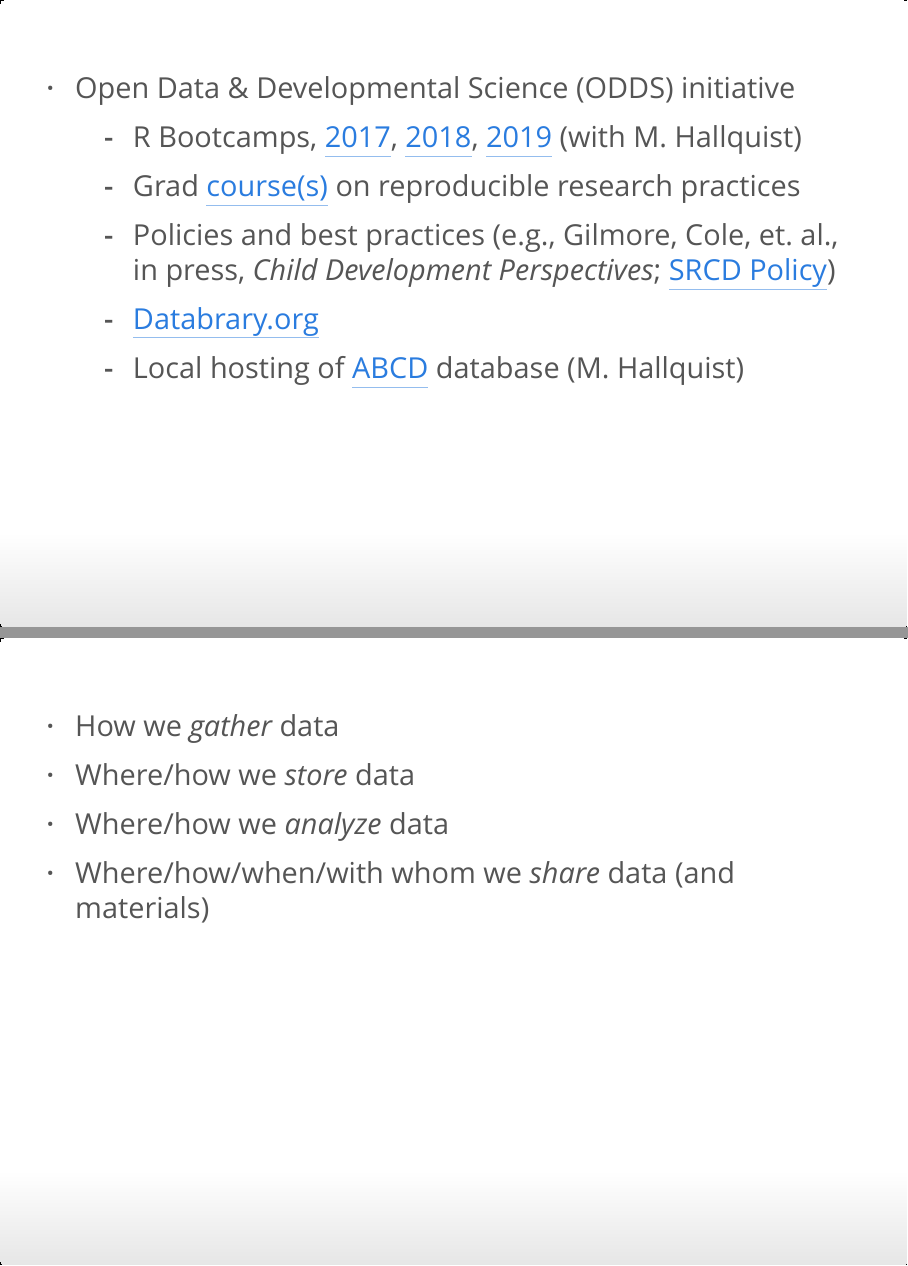
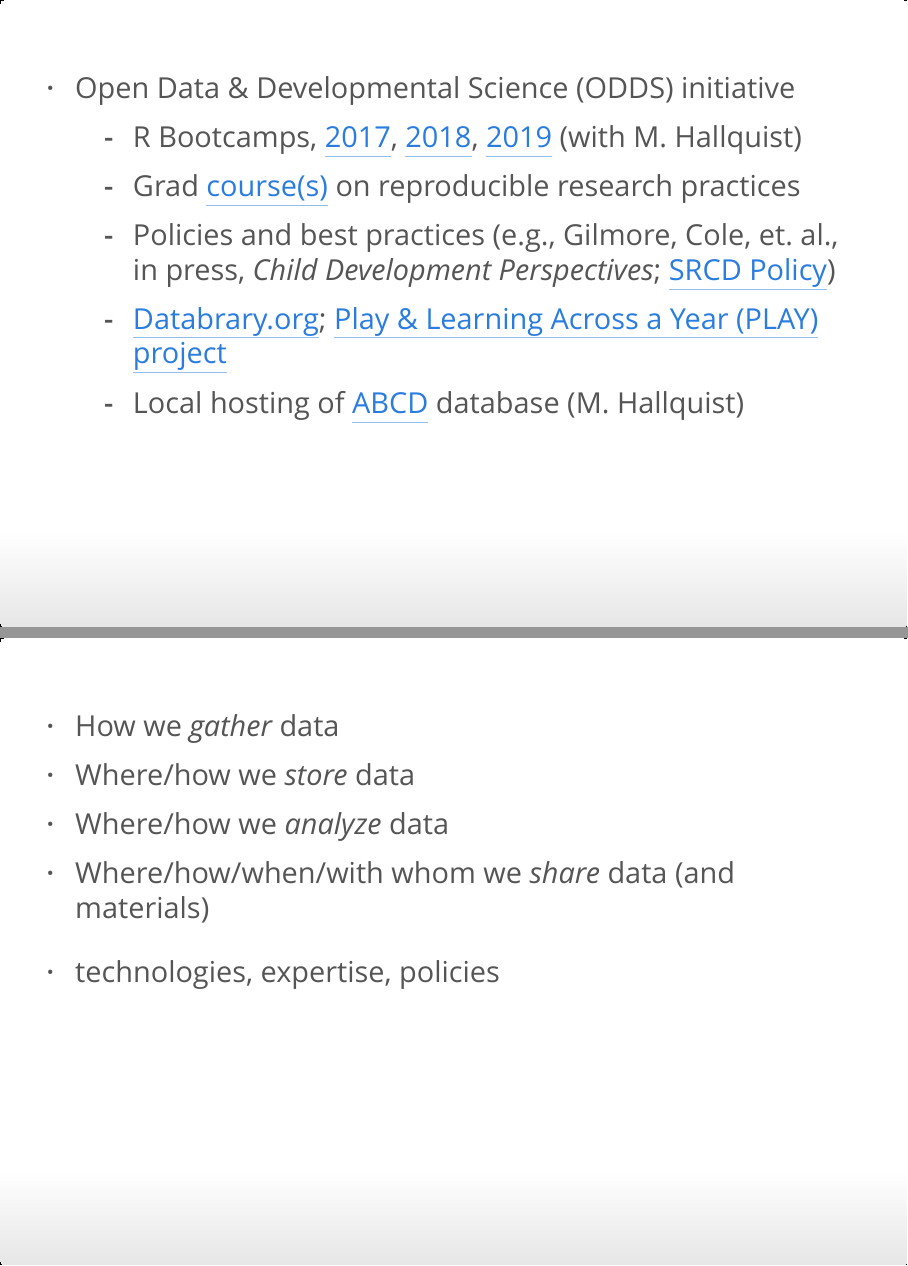
Before and after one commit to psu-psychology/open-data-and-developmental-science-ODDS, an R Markdown document (2020-02-21-csc.Rmd): pages 4 and 14 of 27, joined at a grey line. The pictures show the output file 2020-02-21-csc.html that the author committed with the source, opened offline.

Commit message:
Last tweak

```diff
--- a/2020-02-21-csc.Rmd
+++ b/2020-02-21-csc.Rmd
@@ -30,7 +30,7 @@ knitr::opts_chunk$set(echo = FALSE)
     - R Bootcamps, [2017](http://psu-psychology.github.io/r-bootcamp/), [2018](https://psu-psychology.github.io/r-bootcamp-2018/), [2019](https://psu-psychology.github.io/r-bootcamp-2019/) (with M. Hallquist)
     - Grad [course(s)](https://psu-psychology.github.io/psy-525-reproducible-research-2020/) on reproducible research practices
     - Policies and best practices (e.g., Gilmore, Cole, et. al., in press, *Child Development Perspectives*; [SRCD Policy](https://www.srcd.org/policy-scientific-integrity-transparency-and-openness))
-    - [Databrary.org](https://databrary.org)
+    - [Databrary.org](https://databrary.org); [Play & Learning Across a Year (PLAY) project](https://play-project.org)
     - Local hosting of [ABCD](https://www.nimh.nih.gov/research/research-funded-by-nimh/research-initiatives/adolescent-brain-cognitive-development-abcd-study.shtml) database (M. Hallquist)
 
 ---
@@ -96,6 +96,8 @@ knitr::include_graphics("https://upload.wikimedia.org/wikipedia/commons/thumb/1/
 - Where/how we *store* data
 - Where/how we *analyze* data
 - Where/how/when/with whom we *share* data (and materials)
+
+- technologies, expertise, policies
 
 ## What's not working well?
 
```
Also changed, not shown: 2020-02-21-csc.html.
